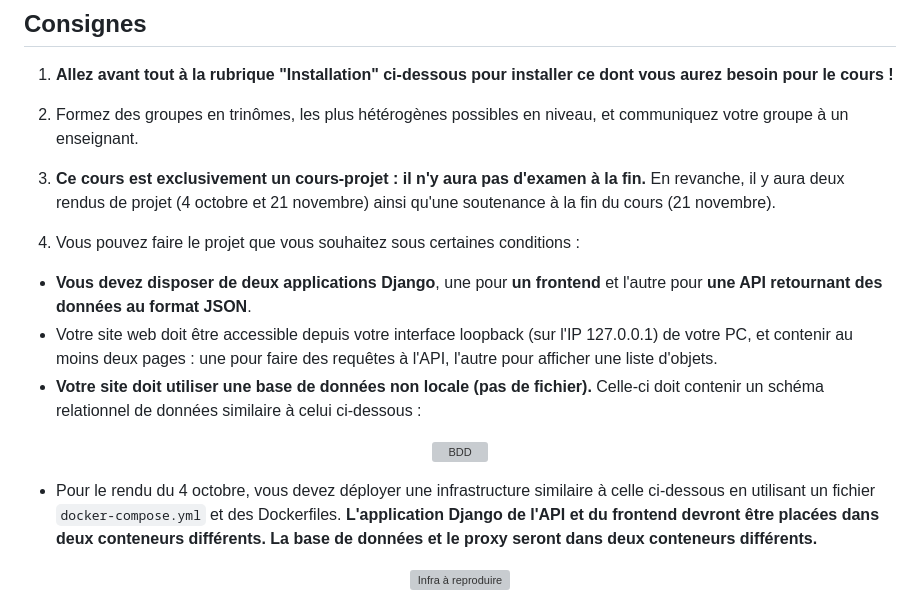
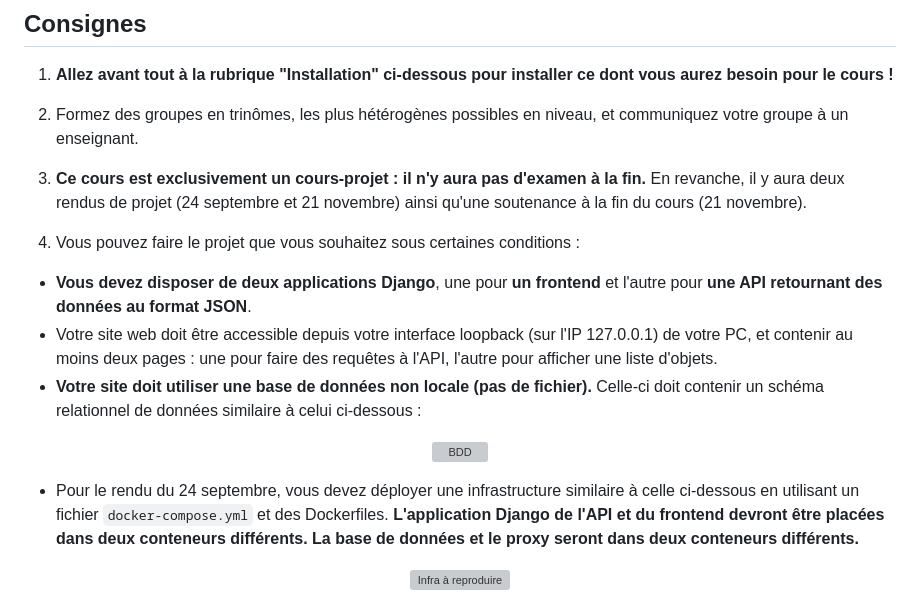
Before and after one commit to tatiana-nrs/CSC8567, a Markdown page: README.md, the part around the change. Drawn GitHub-style; grey boxes are pictures that could not be loaded.

```diff
--- a/README.md
+++ b/README.md
@@ -20,7 +20,7 @@ Lorsque vous envoyez un mail, pensez bien à mettre "CSC 8567" au début de l'ob
 
 2. Formez des groupes en trinômes, les plus hétérogènes possibles en niveau, et communiquez votre groupe à un enseignant.
 
-3. **Ce cours est exclusivement un cours-projet : il n'y aura pas d'examen à la fin.** En revanche, il y aura deux rendus de projet (4 octobre et 21 novembre) ainsi qu'une soutenance à la fin du cours (21 novembre).
+3. **Ce cours est exclusivement un cours-projet : il n'y aura pas d'examen à la fin.** En revanche, il y aura deux rendus de projet (24 septembre et 21 novembre) ainsi qu'une soutenance à la fin du cours (21 novembre).
 
 4. Vous pouvez faire le projet que vous souhaitez sous certaines conditions :
 - **Vous devez disposer de deux applications Django**, une pour **un frontend** et l'autre pour **une API retournant des données au format JSON**.
@@ -31,7 +31,7 @@ Lorsque vous envoyez un mail, pensez bien à mettre "CSC 8567" au début de l'ob
     <img src="https://github.com/user-attachments/assets/a5fcfbe9-5f04-4cbf-a154-80215426cb24" alt="BDD">
 </p>
 
-- Pour le rendu du 4 octobre, vous devez déployer une infrastructure similaire à celle ci-dessous en utilisant un fichier `docker-compose.yml` et des Dockerfiles. **L'application Django de l'API et du frontend devront être placées dans deux conteneurs différents. La base de données et le proxy seront dans deux conteneurs différents.**
+- Pour le rendu du 24 septembre, vous devez déployer une infrastructure similaire à celle ci-dessous en utilisant un fichier `docker-compose.yml` et des Dockerfiles. **L'application Django de l'API et du frontend devront être placées dans deux conteneurs différents. La base de données et le proxy seront dans deux conteneurs différents.**
 
 <p align="center">
     <img src="https://github.com/user-attachments/assets/877dfc8f-ae0b-41e0-a934-19480d839d0c" alt="Infra à reproduire">
```
